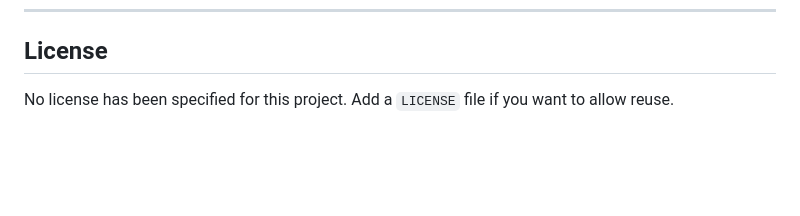
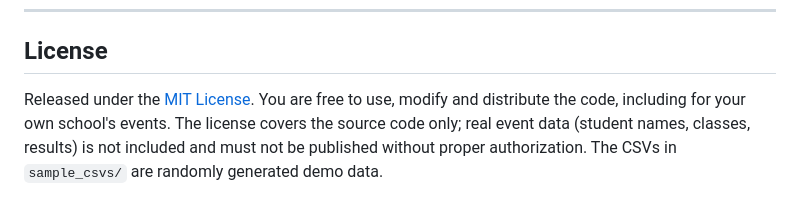
Before and after one commit to PranavBMenon/Sameeksha, a Markdown page: README.md, the part around the change. GitHub-like rendering; blank space fills up the shorter version.

Commit message:
Specify MIT License and usage terms in README
Updated license information to specify MIT License and usage rights.

```diff
--- a/README.md
+++ b/README.md
@@ -341,4 +341,4 @@ These are issues in the current version:
 
 ## License
 
-No license has been specified for this project. Add a `LICENSE` file if you want to allow reuse.
+Released under the [MIT License](LICENSE). You are free to use, modify and distribute the code, including for your own school's events. The license covers the source code only; real event data (student names, classes, results) is not included and must not be published without proper authorization. The CSVs in `sample_csvs/` are randomly generated demo data.
```
